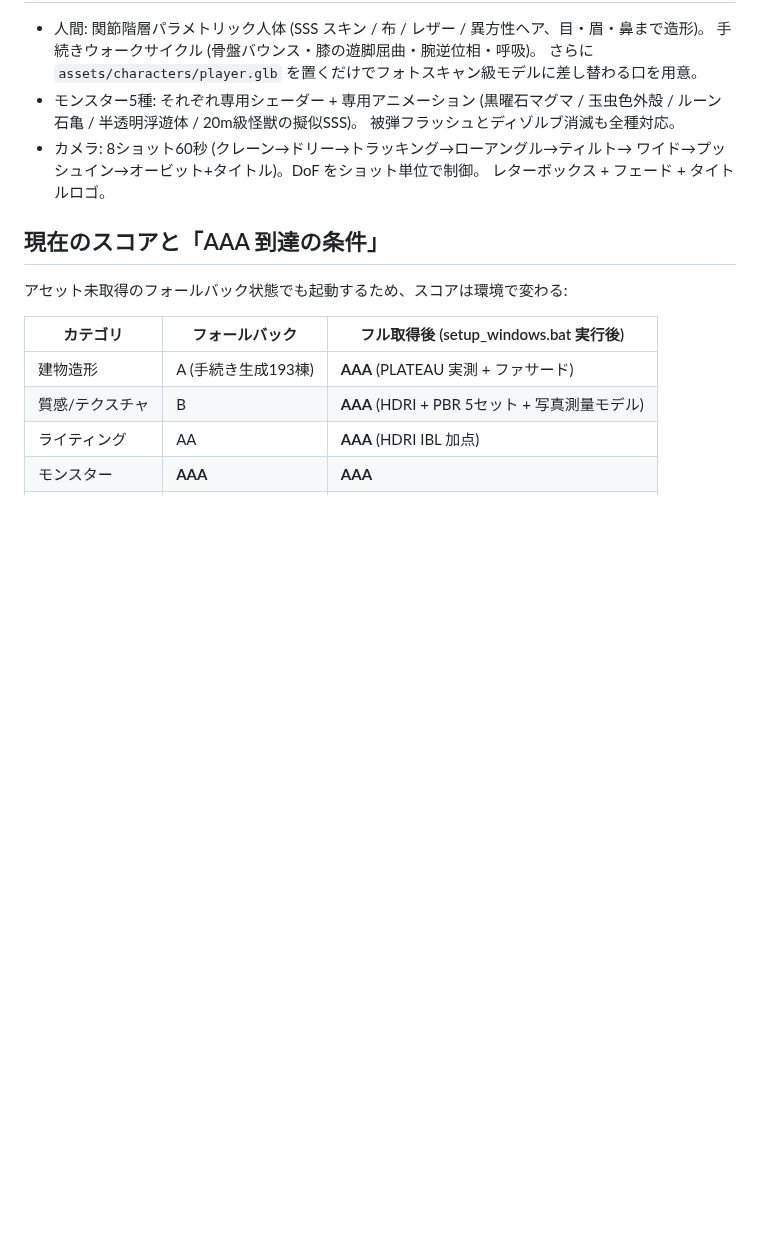
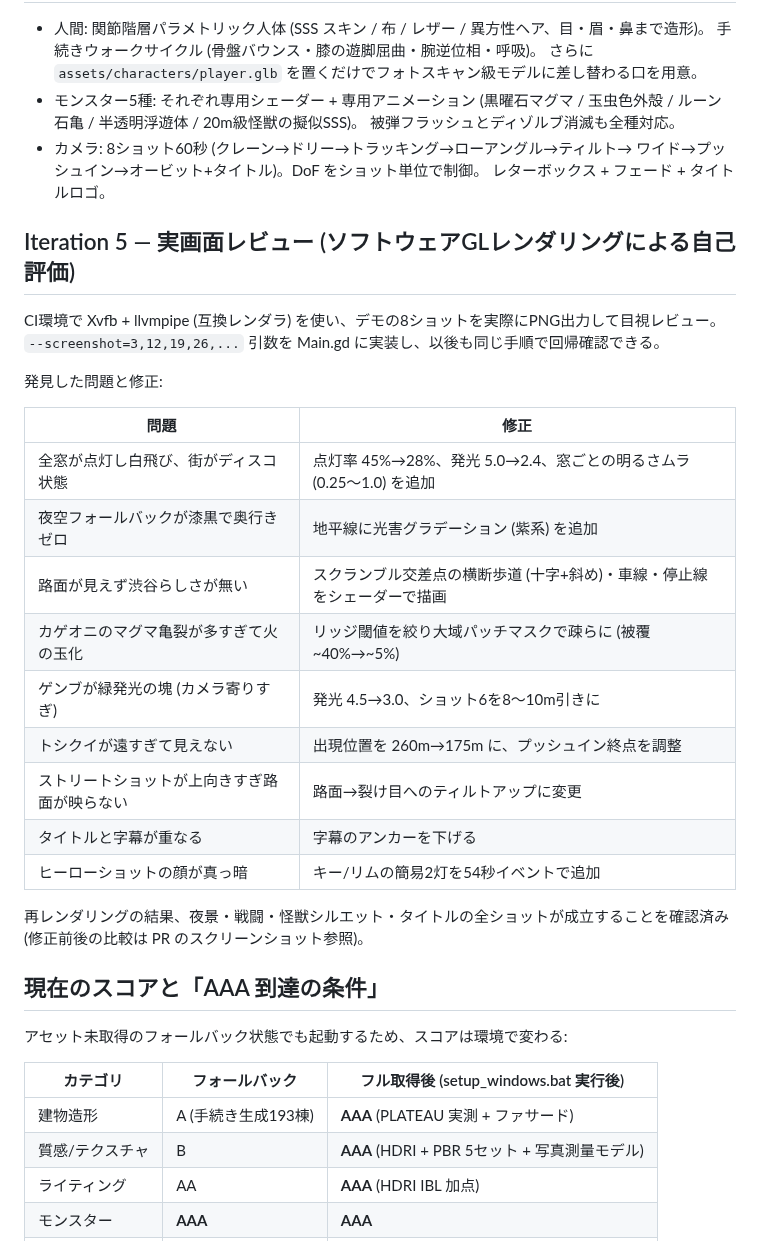
Before and after one commit to daiya2025/main, a Markdown page: docs/QUALITY_LOG.md, the part around the change. Rendered like a GitHub page; blank space fills up the shorter version.

Commit message:
実画面レビューによる品質反復 (Iteration 5)
Xvfb+llvmpipe でデモ8ショットをPNG出力して目視評価し修正:
- 窓明かり: 点灯率28%/発光2.4/明るさムラで白飛び解消
- 夜空フォールバックに光害グラデーション
- スクランブル交差点の横断歩道(十字+斜め)/車線/停止線を路面シェーダーに追加
- 黒曜石シェーダーの亀裂を疎らに(パッチマスク)、ゲンブ/トシクイの発光調整
- カメラ: ストリートをティルトアップ化、カゲオニ/ゲンブ/トシクイの距離修正
- ヒーローショットにキー/リム2灯、タイトル字幕の重なり解消
- Main.gd に --screenshot=秒,... の自己評価用キャプチャ機能
- docs/screenshots/ に実レンダリング4枚、QUALITY_LOG に Iteration 5 追記

Co-Authored-By: Claude Fable 5 <noreply@anthropic.com>
Claude-Session: https://claude.ai/code/session_01Cguigzb8HSFdFuMCR8Hkkh

```diff
--- a/docs/QUALITY_LOG.md
+++ b/docs/QUALITY_LOG.md
@@ -57,6 +57,28 @@
   ワイド→プッシュイン→オービット+タイトル)。DoF をショット単位で制御。
   レターボックス + フェード + タイトルロゴ。
 
+## Iteration 5 — 実画面レビュー (ソフトウェアGLレンダリングによる自己評価)
+
+CI環境で Xvfb + llvmpipe (互換レンダラ) を使い、デモの8ショットを実際にPNG出力して目視レビュー。
+`--screenshot=3,12,19,26,...` 引数を Main.gd に実装し、以後も同じ手順で回帰確認できる。
+
+発見した問題と修正:
+
+| 問題 | 修正 |
+|---|---|
+| 全窓が点灯し白飛び、街がディスコ状態 | 点灯率 45%→28%、発光 5.0→2.4、窓ごとの明るさムラ (0.25〜1.0) を追加 |
+| 夜空フォールバックが漆黒で奥行きゼロ | 地平線に光害グラデーション (紫系) を追加 |
+| 路面が見えず渋谷らしさが無い | スクランブル交差点の横断歩道 (十字+斜め)・車線・停止線をシェーダーで描画 |
+| カゲオニのマグマ亀裂が多すぎて火の玉化 | リッジ閾値を絞り大域パッチマスクで疎らに (被覆 ~40%→~5%) |
+| ゲンブが緑発光の塊 (カメラ寄りすぎ) | 発光 4.5→3.0、ショット6を8〜10m引きに |
+| トシクイが遠すぎて見えない | 出現位置を 260m→175m に、プッシュイン終点を調整 |
+| ストリートショットが上向きすぎ路面が映らない | 路面→裂け目へのティルトアップに変更 |
+| タイトルと字幕が重なる | 字幕のアンカーを下げる |
+| ヒーローショットの顔が真っ暗 | キー/リムの簡易2灯を54秒イベントで追加 |
+
+再レンダリングの結果、夜景・戦闘・怪獣シルエット・タイトルの全ショットが成立することを確認済み
+(修正前後の比較は PR のスクリーンショット参照)。
+
 ## 現在のスコアと「AAA 到達の条件」
 
 アセット未取得のフォールバック状態でも起動するため、スコアは環境で変わる:
```
Also changed, not shown: README.md (+9 -0 lines), docs/screenshots/kage_oni_battle.png (added), docs/screenshots/night_city.png (added), docs/screenshots/title_hero.png (added), docs/screenshots/toshikui.png (added), 9 other files.
